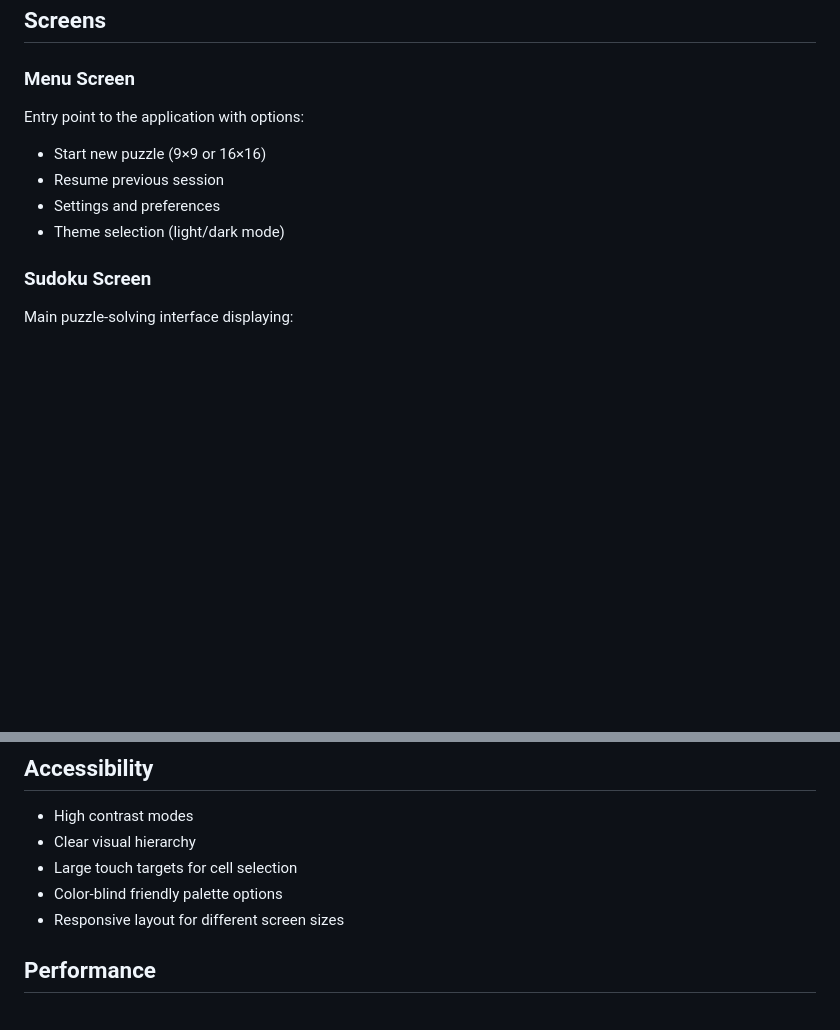
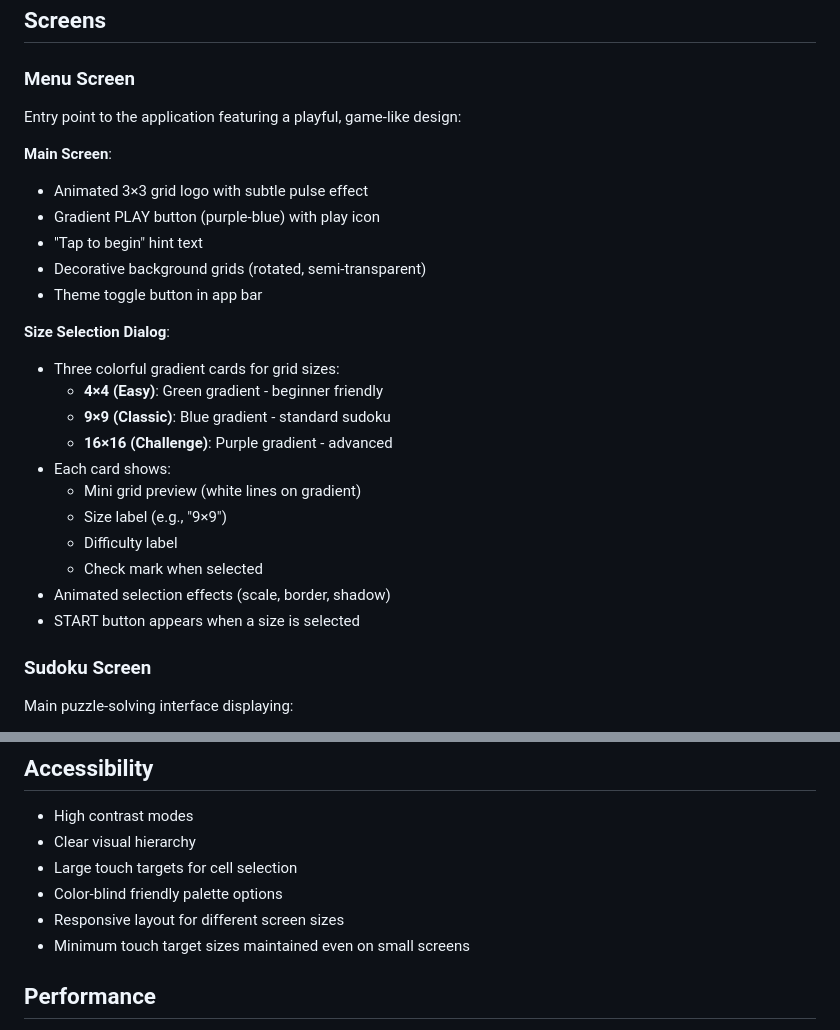
Before and after one commit to theoden8/sudaku, a Markdown page: doc/interface.md, 2 parts joined by grey strips. Drawn GitHub-style; blank space fills up the shorter version.

```diff
--- a/doc/interface.md
+++ b/doc/interface.md
@@ -3,11 +3,27 @@
 ## Screens
 
 ### Menu Screen
-Entry point to the application with options:
-- Start new puzzle (9×9 or 16×16)
-- Resume previous session
-- Settings and preferences
-- Theme selection (light/dark mode)
+Entry point to the application featuring a playful, game-like design:
+
+**Main Screen**:
+- Animated 3×3 grid logo with subtle pulse effect
+- Gradient PLAY button (purple-blue) with play icon
+- "Tap to begin" hint text
+- Decorative background grids (rotated, semi-transparent)
+- Theme toggle button in app bar
+
+**Size Selection Dialog**:
+- Three colorful gradient cards for grid sizes:
+  - **4×4 (Easy)**: Green gradient - beginner friendly
+  - **9×9 (Classic)**: Blue gradient - standard sudoku
+  - **16×16 (Challenge)**: Purple gradient - advanced
+- Each card shows:
+  - Mini grid preview (white lines on gradient)
+  - Size label (e.g., "9×9")
+  - Difficulty label
+  - Check mark when selected
+- Animated selection effects (scale, border, shadow)
+- START button appears when a size is selected
 
 ### Sudoku Screen
 Main puzzle-solving interface displaying:
@@ -123,6 +205,7 @@ Eye-friendly dark interface with:
 - Large touch targets for cell selection
 - Color-blind friendly palette options
 - Responsive layout for different screen sizes
+- Minimum touch target sizes maintained even on small screens
 
 ## Performance
 
```
Also changed, not shown: other parts of doc/interface.md (+66 -0 lines).
